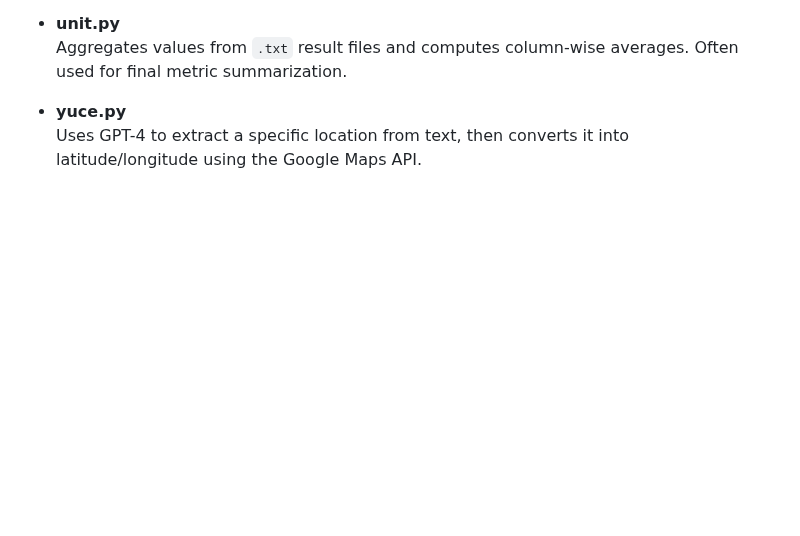
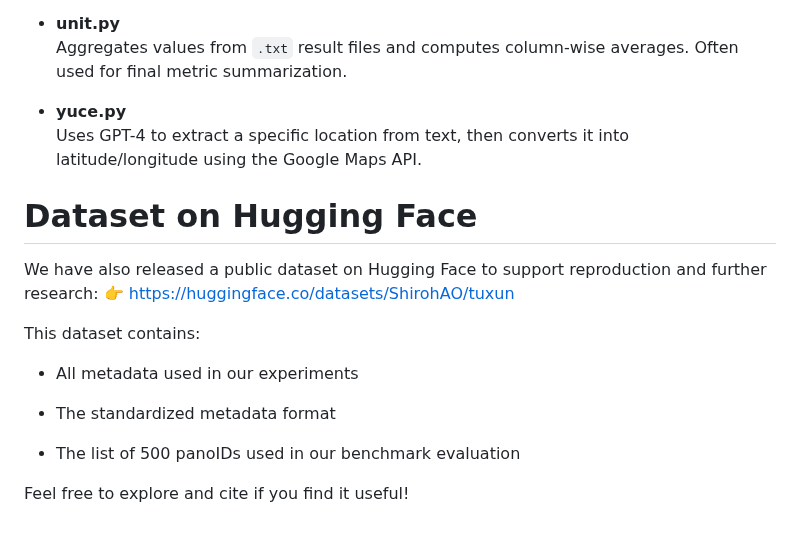
Before and after one commit to yuan4629/Geocomp, a Markdown page: README.md, the part around the change. Rendered like a GitHub page; blank space fills up the shorter version.

Commit message:
modify readme adding huggingface infomation

```diff
--- a/README.md
+++ b/README.md
@@ -65,3 +65,17 @@ This repository contains various scripts used for data preparation, inference, e
 
 - **yuce.py**
   Uses GPT-4 to extract a specific location from text, then converts it into latitude/longitude using the Google Maps API.
+
+# Dataset on Hugging Face
+We have also released a public dataset on Hugging Face to support reproduction and further research:
+👉 https://huggingface.co/datasets/ShirohAO/tuxun
+
+This dataset contains:
+
+- All metadata used in our experiments
+
+- The standardized metadata format
+
+- The list of 500 panoIDs used in our benchmark evaluation
+
+Feel free to explore and cite if you find it useful!
```
